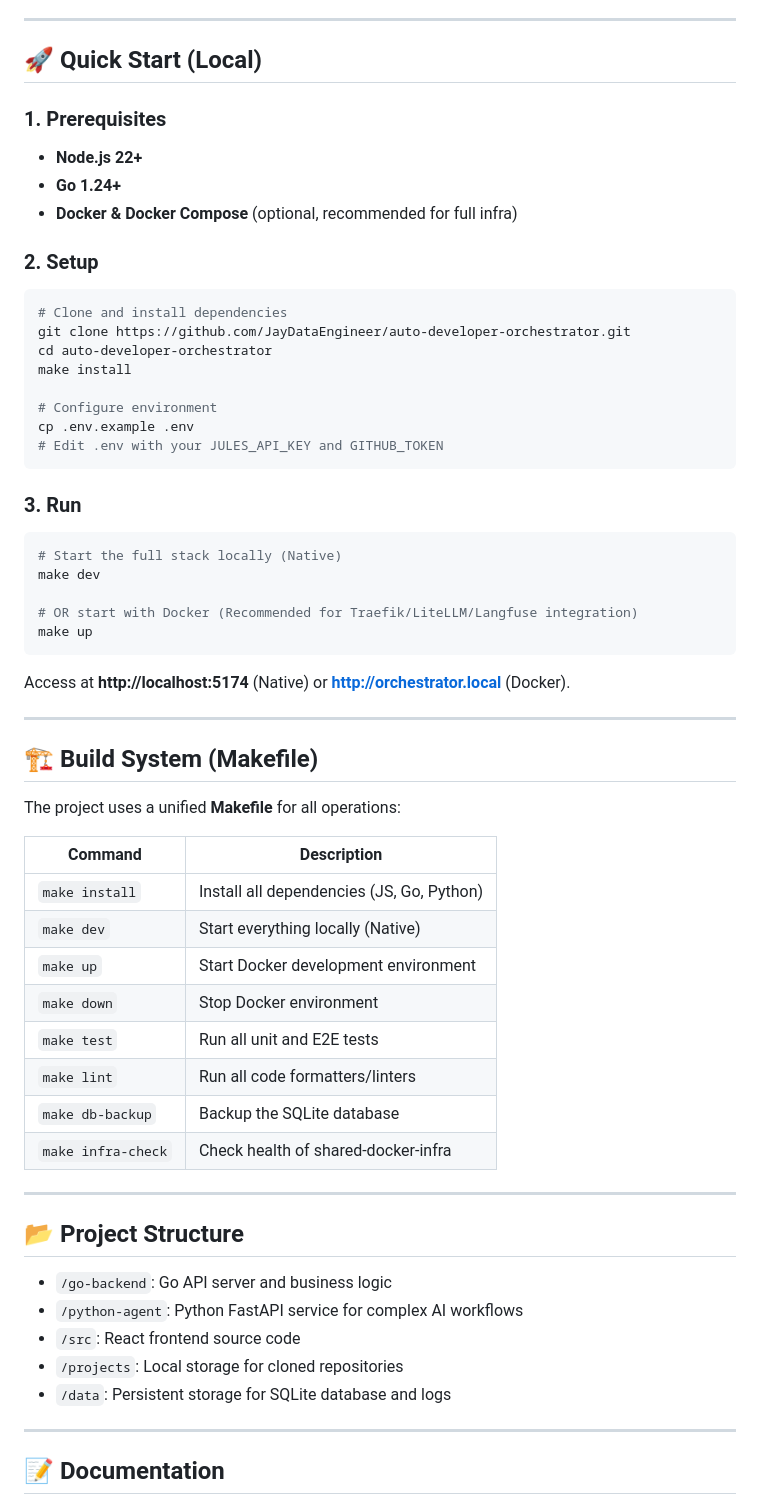
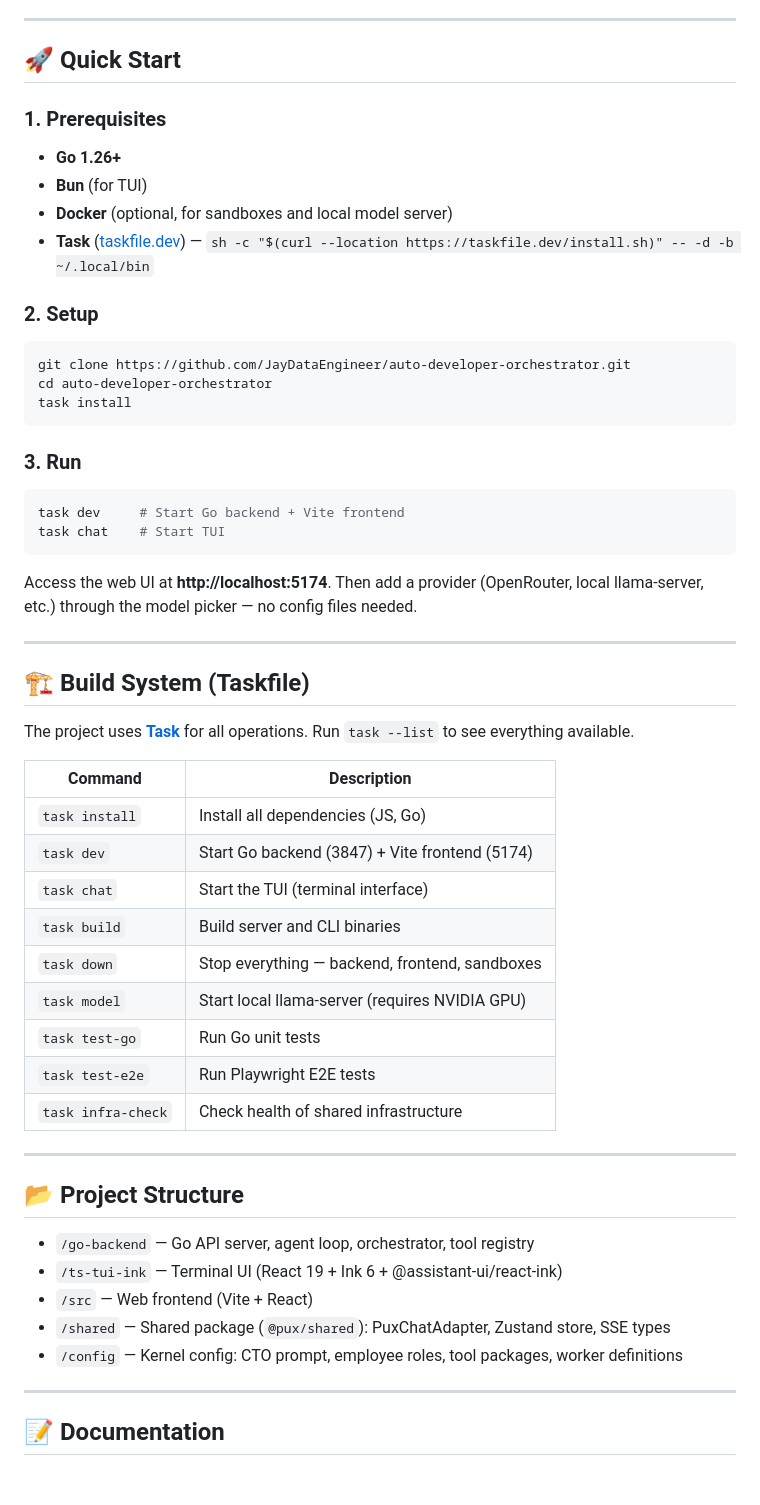
Before and after one commit to JayDataEngineer/auto-developer-orchestrator, a Markdown page: README.md, the part around the change. Rendered like a GitHub page; blank space fills up the shorter version.

Commit message:
docs: update README from Makefile to Taskfile, fix stale project structure
- Replace Makefile commands with Taskfile (task install/dev/chat/build)
- Update prerequisites (Go 1.26+, Bun, Task runner)
- Remove JULES_API_KEY/GITHUB_TOKEN config step (providers added via UI)
- Fix project structure (add ts-tui-ink, shared, config; remove python-agent, projects)

````diff
--- a/README.md
+++ b/README.md
@@ -32,61 +32,56 @@ In the fast paced corporate world of today, it is easy to get 'locked in' to a c
 
 ---
 
-## 🚀 Quick Start (Local)
+## 🚀 Quick Start
 
 ### 1. Prerequisites
-- **Node.js 22+**
-- **Go 1.24+**
-- **Docker & Docker Compose** (optional, recommended for full infra)
+- **Go 1.26+**
+- **Bun** (for TUI)
+- **Docker** (optional, for sandboxes and local model server)
+- **Task** ([taskfile.dev](https://taskfile.dev)) — `sh -c "$(curl --location https://taskfile.dev/install.sh)" -- -d -b ~/.local/bin`
 
 ### 2. Setup
 ```bash
-# Clone and install dependencies
 git clone https://github.com/JayDataEngineer/auto-developer-orchestrator.git
 cd auto-developer-orchestrator
-make install
-
-# Configure environment
-cp .env.example .env
-# Edit .env with your JULES_API_KEY and GITHUB_TOKEN
+task install
 ```
 
 ### 3. Run
 ```bash
-# Start the full stack locally (Native)
-make dev
+task dev     # Start Go backend + Vite frontend
+task chat    # Start TUI
+```
 
-# OR start with Docker (Recommended for Traefik/LiteLLM/Langfuse integration)
-make up
-```
-Access at **http://localhost:5174** (Native) or **http://orchestrator.local** (Docker).
+Access the web UI at **http://localhost:5174**. Then add a provider (OpenRouter, local llama-server, etc.) through the model picker — no config files needed.
 
 ---
 
-## 🏗 Build System (Makefile)
+## 🏗 Build System (Taskfile)
 
-The project uses a unified **Makefile** for all operations:
+The project uses **[Task](https://taskfile.dev)** for all operations. Run `task --list` to see everything available.
 
 | Command | Description |
 |---------|-------------|
-| `make install` | Install all dependencies (JS, Go, Python) |
-| `make dev` | Start everything locally (Native) |
-| `make up` | Start Docker development environment |
-| `make down` | Stop Docker environment |
-| `make test` | Run all unit and E2E tests |
-| `make lint` | Run all code formatters/linters |
-| `make db-backup` | Backup the SQLite database |
-| `make infra-check` | Check health of shared-docker-infra |
+| `task install` | Install all dependencies (JS, Go) |
+| `task dev` | Start Go backend (3847) + Vite frontend (5174) |
+| `task chat` | Start the TUI (terminal interface) |
+| `task build` | Build server and CLI binaries |
+| `task down` | Stop everything — backend, frontend, sandboxes |
+| `task model` | Start local llama-server (requires NVIDIA GPU) |
+| `task test-go` | Run Go unit tests |
+| `task test-e2e` | Run Playwright E2E tests |
+| `task infra-check` | Check health of shared infrastructure |
 
 ---
 
 ## 📂 Project Structure
 
-- `/go-backend`: Go API server and business logic
-- `/python-agent`: Python FastAPI service for complex AI workflows
-- `/src`: React frontend source code
-- `/projects`: Local storage for cloned repositories
-- `/data`: Persistent storage for SQLite database and logs
+- `/go-backend` — Go API server, agent loop, orchestrator, tool registry
+- `/ts-tui-ink` — Terminal UI (React 19 + Ink 6 + @assistant-ui/react-ink)
+- `/src` — Web frontend (Vite + React)
+- `/shared` — Shared package (`@pux/shared`): PuxChatAdapter, Zustand store, SSE types
+- `/config` — Kernel config: CTO prompt, employee roles, tool packages, worker definitions
 
 ---
 
````
